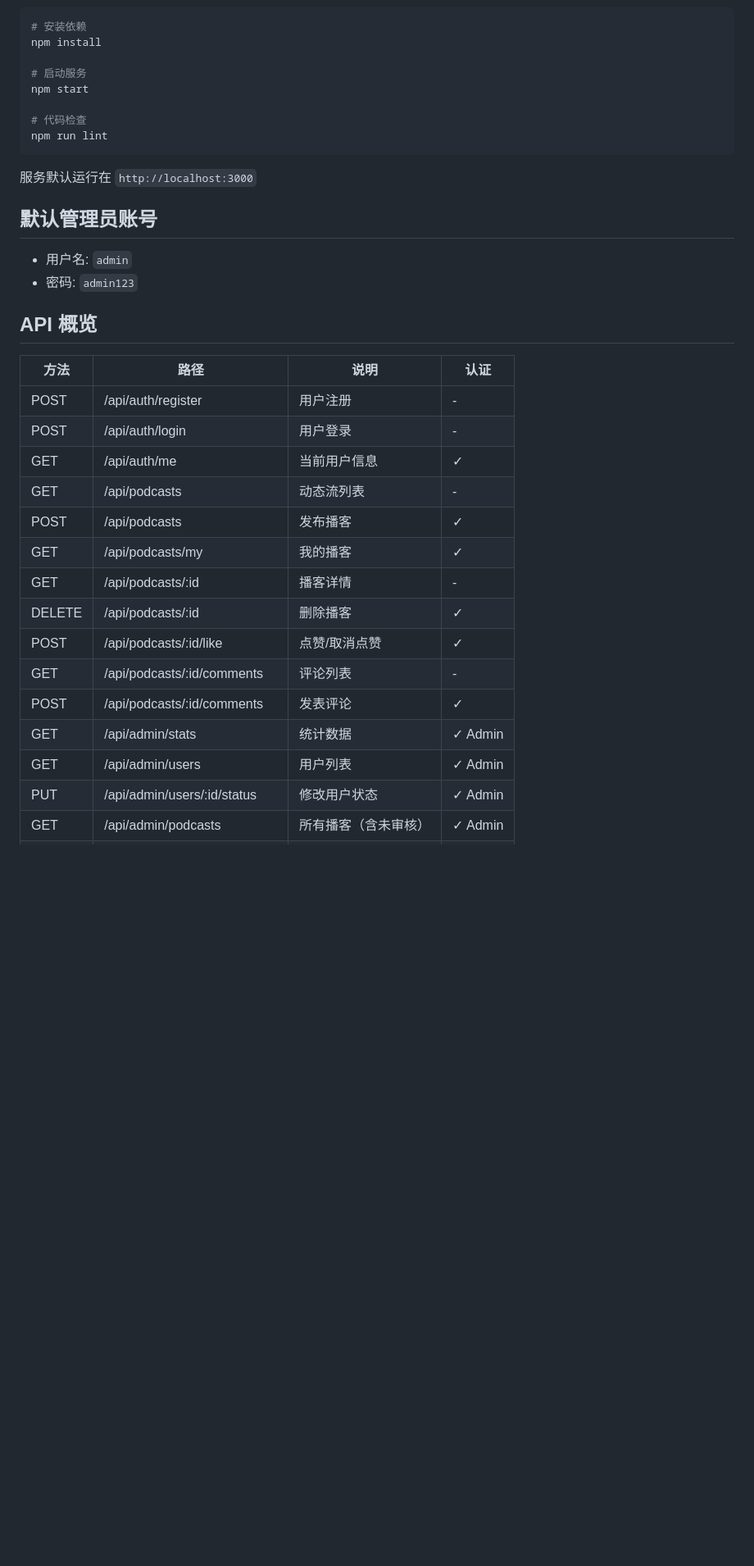
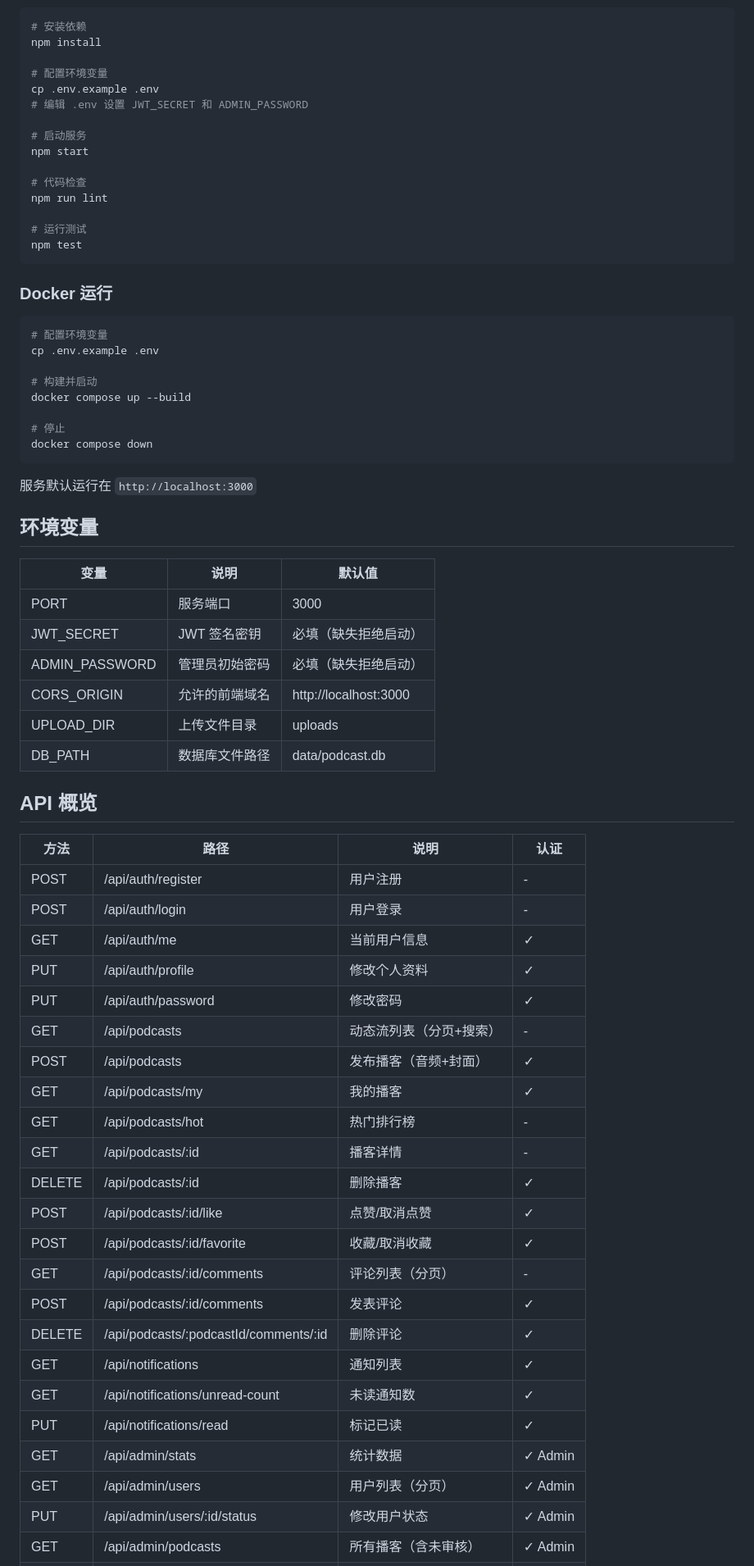
Before and after one commit to TD-ding/podcast-platform, a Markdown page: README.md, the part around one of its changes. Shown at 82% size. Rendered like a GitHub page; blank space fills up the shorter version.

````diff
--- a/README.md
+++ b/README.md
@@ -55,20 +85,46 @@
 ```bash
 # 安装依赖
 npm install
+
+# 配置环境变量
+cp .env.example .env
+# 编辑 .env 设置 JWT_SECRET 和 ADMIN_PASSWORD
 
 # 启动服务
 npm start
 
 # 代码检查
 npm run lint
+
+# 运行测试
+npm test
+```
+
+### Docker 运行
+
+```bash
+# 配置环境变量
+cp .env.example .env
+
+# 构建并启动
+docker compose up --build
+
+# 停止
+docker compose down
 ```
 
 服务默认运行在 `http://localhost:3000`
 
-## 默认管理员账号
+## 环境变量
 
-- 用户名: `admin`
-- 密码: `admin123`
+| 变量 | 说明 | 默认值 |
+|------|------|--------|
+| PORT | 服务端口 | 3000 |
+| JWT_SECRET | JWT 签名密钥 | 必填（缺失拒绝启动） |
+| ADMIN_PASSWORD | 管理员初始密码 | 必填（缺失拒绝启动） |
+| CORS_ORIGIN | 允许的前端域名 | http://localhost:3000 |
+| UPLOAD_DIR | 上传文件目录 | uploads |
+| DB_PATH | 数据库文件路径 | data/podcast.db |
 
 ## API 概览
 
@@ -77,16 +133,24 @@ npm run lint
 | POST | /api/auth/register | 用户注册 | - |
 | POST | /api/auth/login | 用户登录 | - |
 | GET | /api/auth/me | 当前用户信息 | ✓ |
-| GET | /api/podcasts | 动态流列表 | - |
-| POST | /api/podcasts | 发布播客 | ✓ |
+| PUT | /api/auth/profile | 修改个人资料 | ✓ |
+| PUT | /api/auth/password | 修改密码 | ✓ |
+| GET | /api/podcasts | 动态流列表（分页+搜索） | - |
+| POST | /api/podcasts | 发布播客（音频+封面） | ✓ |
 | GET | /api/podcasts/my | 我的播客 | ✓ |
+| GET | /api/podcasts/hot | 热门排行榜 | - |
 | GET | /api/podcasts/:id | 播客详情 | - |
 | DELETE | /api/podcasts/:id | 删除播客 | ✓ |
 | POST | /api/podcasts/:id/like | 点赞/取消点赞 | ✓ |
-| GET | /api/podcasts/:id/comments | 评论列表 | - |
+| POST | /api/podcasts/:id/favorite | 收藏/取消收藏 | ✓ |
+| GET | /api/podcasts/:id/comments | 评论列表（分页） | - |
 | POST | /api/podcasts/:id/comments | 发表评论 | ✓ |
+| DELETE | /api/podcasts/:podcastId/comments/:id | 删除评论 | ✓ |
+| GET | /api/notifications | 通知列表 | ✓ |
+| GET | /api/notifications/unread-count | 未读通知数 | ✓ |
+| PUT | /api/notifications/read | 标记已读 | ✓ |
 | GET | /api/admin/stats | 统计数据 | ✓ Admin |
-| GET | /api/admin/users | 用户列表 | ✓ Admin |
+| GET | /api/admin/users | 用户列表（分页） | ✓ Admin |
 | PUT | /api/admin/users/:id/status | 修改用户状态 | ✓ Admin |
 | GET | /api/admin/podcasts | 所有播客（含未审核） | ✓ Admin |
 | PUT | /api/admin/podcasts/:id/status | 审核播客 | ✓ Admin |
````
Also changed, not shown: other parts of README.md (+66 -24 lines), collab-log.md (added, +173 -0 lines).
